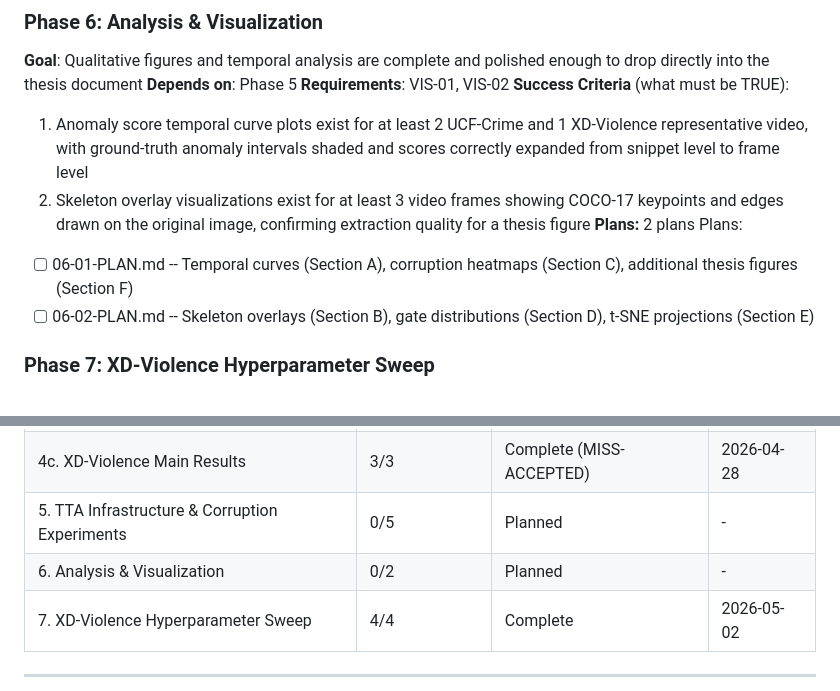
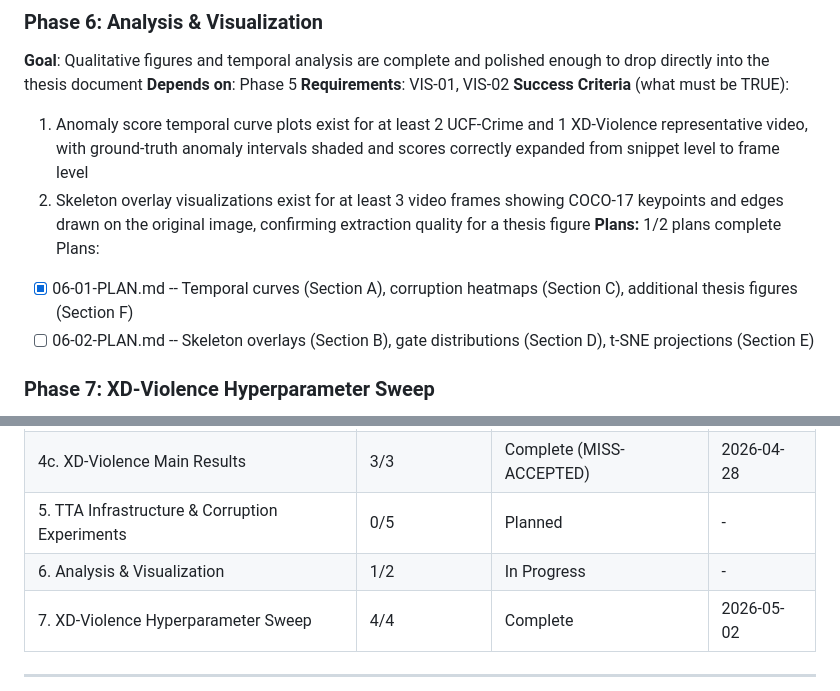
Before and after one commit to austinjeng/ViolenceCC, a Markdown page: .planning/ROADMAP.md, 2 parts joined by grey strips. Rendered like a GitHub page.

```diff
--- a/.planning/ROADMAP.md
+++ b/.planning/ROADMAP.md
@@ -159,9 +159,9 @@ Plans:
 **Success Criteria** (what must be TRUE):
   1. Anomaly score temporal curve plots exist for at least 2 UCF-Crime and 1 XD-Violence representative video, with ground-truth anomaly intervals shaded and scores correctly expanded from snippet level to frame level
   2. Skeleton overlay visualizations exist for at least 3 video frames showing COCO-17 keypoints and edges drawn on the original image, confirming extraction quality for a thesis figure
-**Plans:** 2 plans
+**Plans:** 1/2 plans complete
 Plans:
-- [ ] 06-01-PLAN.md -- Temporal curves (Section A), corruption heatmaps (Section C), additional thesis figures (Section F)
+- [x] 06-01-PLAN.md -- Temporal curves (Section A), corruption heatmaps (Section C), additional thesis figures (Section F)
 - [ ] 06-02-PLAN.md -- Skeleton overlays (Section B), gate distributions (Section D), t-SNE projections (Section E)
 
 ### Phase 7: XD-Violence Hyperparameter Sweep
@@ -193,7 +193,7 @@ Plans:
 | 4b. RTFM XD-I3D Gate | 5/5 | Complete (MISS-ACCEPTED) | 2026-04-16 |
 | 4c. XD-Violence Main Results | 3/3 | Complete (MISS-ACCEPTED) | 2026-04-28 |
 | 5. TTA Infrastructure & Corruption Experiments | 0/5 | Planned | - |
-| 6. Analysis & Visualization | 0/2 | Planned | - |
+| 6. Analysis & Visualization | 1/2 | In Progress | - |
 | 7. XD-Violence Hyperparameter Sweep | 4/4 | Complete | 2026-05-02 |
 
 ---
```
Also changed, not shown: .planning/STATE.md (+12 -10 lines).
